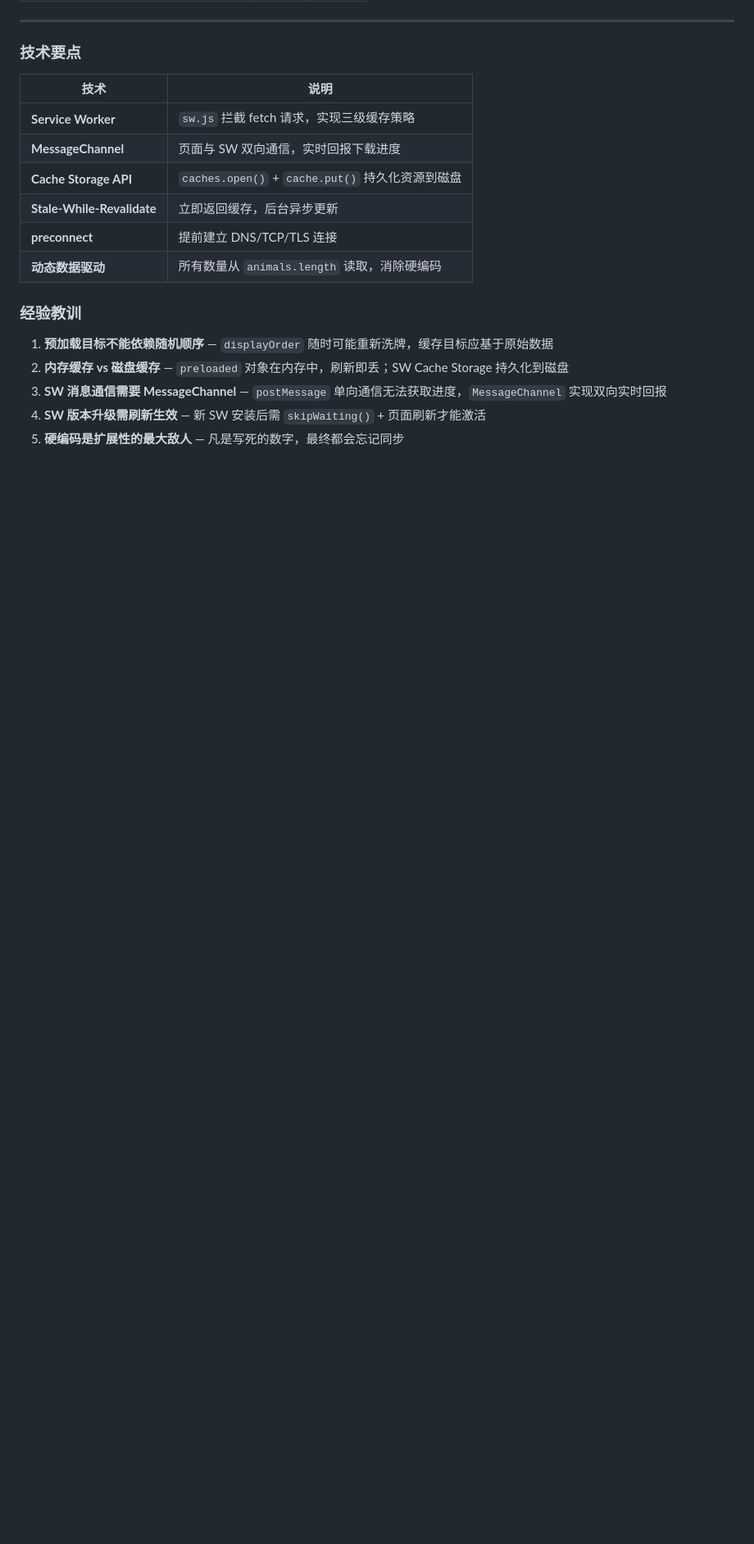
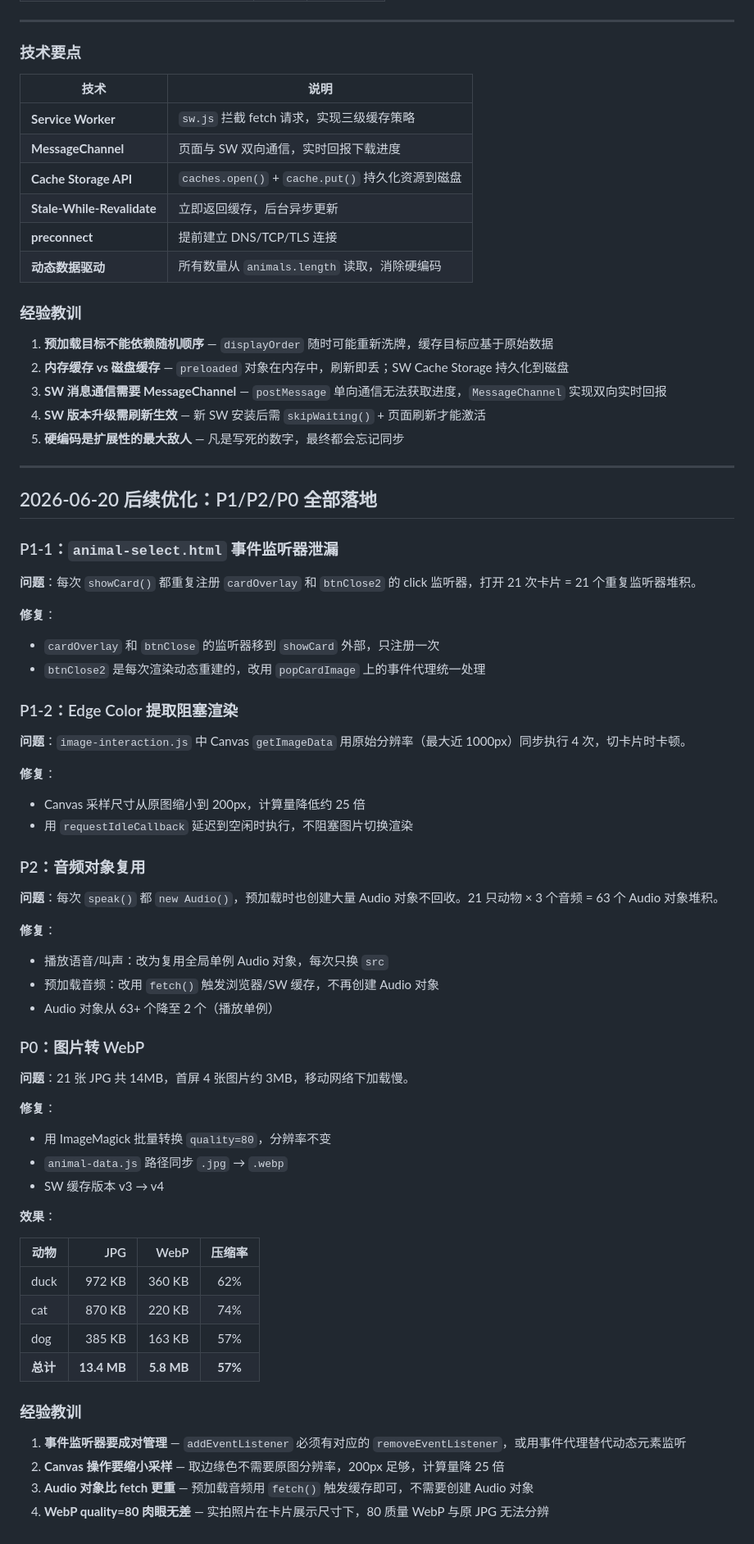
Before and after one commit to Simiely/word-cards, a Markdown page: dev-log/README.md, the part around one of its changes. Shown at 82% size. Rendered like a GitHub page; blank space fills up the shorter version.

```diff
--- a/dev-log/README.md
+++ b/dev-log/README.md
@@ -279,3 +281,57 @@ word-cards/
 3. **SW 消息通信需要 MessageChannel** — `postMessage` 单向通信无法获取进度，`MessageChannel` 实现双向实时回报
 4. **SW 版本升级需刷新生效** — 新 SW 安装后需 `skipWaiting()` + 页面刷新才能激活
 5. **硬编码是扩展性的最大敌人** — 凡是写死的数字，最终都会忘记同步
+
+---
+
+## 2026-06-20 后续优化：P1/P2/P0 全部落地
+
+### P1-1：`animal-select.html` 事件监听器泄漏
+
+**问题**：每次 `showCard()` 都重复注册 `cardOverlay` 和 `btnClose2` 的 click 监听器，打开 21 次卡片 = 21 个重复监听器堆积。
+
+**修复**：
+- `cardOverlay` 和 `btnClose` 的监听器移到 `showCard` 外部，只注册一次
+- `btnClose2` 是每次渲染动态重建的，改用 `popCardImage` 上的事件代理统一处理
+
+### P1-2：Edge Color 提取阻塞渲染
+
+**问题**：`image-interaction.js` 中 Canvas `getImageData` 用原始分辨率（最大近 1000px）同步执行 4 次，切卡片时卡顿。
+
+**修复**：
+- Canvas 采样尺寸从原图缩小到 200px，计算量降低约 25 倍
+- 用 `requestIdleCallback` 延迟到空闲时执行，不阻塞图片切换渲染
+
+### P2：音频对象复用
+
+**问题**：每次 `speak()` 都 `new Audio()`，预加载时也创建大量 Audio 对象不回收。21 只动物 × 3 个音频 = 63 个 Audio 对象堆积。
+
+**修复**：
+- 播放语音/叫声：改为复用全局单例 Audio 对象，每次只换 `src`
+- 预加载音频：改用 `fetch()` 触发浏览器/SW 缓存，不再创建 Audio 对象
+- Audio 对象从 63+ 个降至 2 个（播放单例）
+
+### P0：图片转 WebP
+
+**问题**：21 张 JPG 共 14MB，首屏 4 张图片约 3MB，移动网络下加载慢。
+
+**修复**：
+- 用 ImageMagick 批量转换 `quality=80`，分辨率不变
+- `animal-data.js` 路径同步 `.jpg` → `.webp`
+- SW 缓存版本 v3 → v4
+
+**效果**：
+
+| 动物 | JPG | WebP | 压缩率 |
+|------|-----:|-----:|:---:|
+| duck | 972 KB | 360 KB | 62% |
+| cat | 870 KB | 220 KB | 74% |
+| dog | 385 KB | 163 KB | 57% |
+| **总计** | **13.4 MB** | **5.8 MB** | **57%** |
+
+### 经验教训
+
+1. **事件监听器要成对管理** — `addEventListener` 必须有对应的 `removeEventListener`，或用事件代理替代动态元素监听
+2. **Canvas 操作要缩小采样** — 取边缘色不需要原图分辨率，200px 足够，计算量降 25 倍
+3. **Audio 对象比 fetch 更重** — 预加载音频用 `fetch()` 触发缓存即可，不需要创建 Audio 对象
+4. **WebP quality=80 肉眼无差** — 实拍照片在卡片展示尺寸下，80 质量 WebP 与原 JPG 无法分辨
```
Also changed, not shown: other parts of dev-log/README.md (+11 -9 lines), README.md (+32 -15 lines).
